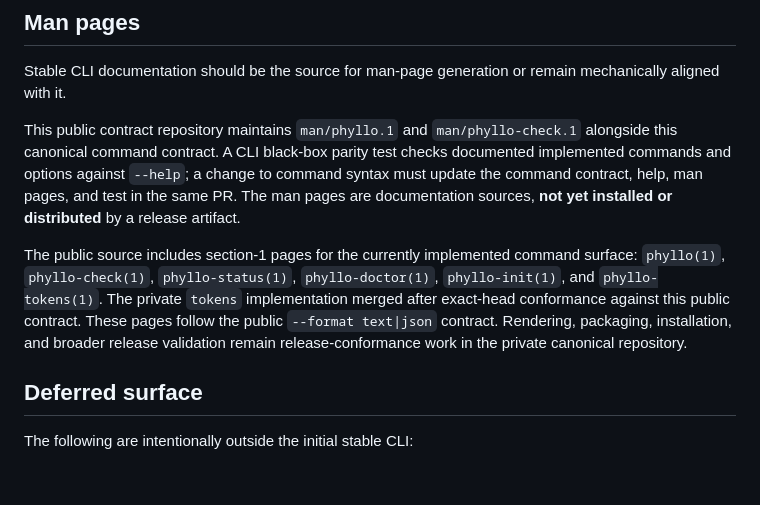
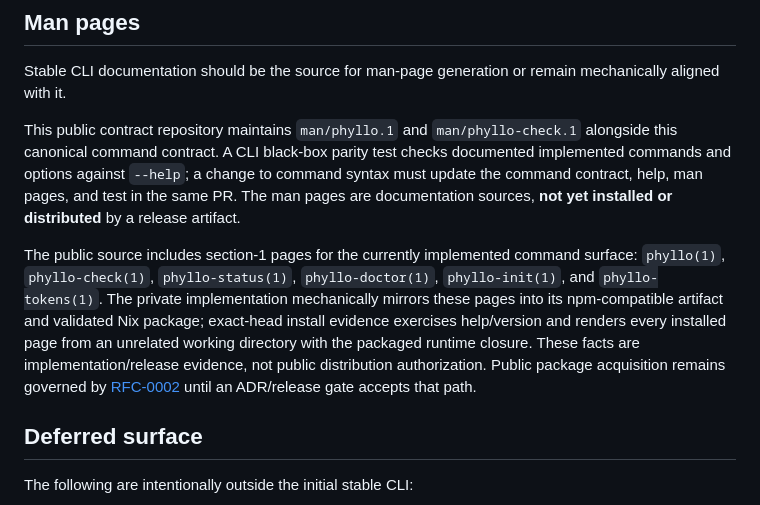
Before and after one commit to hackelia-micrantha/phyllotaxis-community, a Markdown page: docs/cli/phyllo.md, the part around the change. Rendered like a GitHub page; blank space fills up the shorter version.

Commit message:
docs(cli): record validated private Nix/man installation evidence

```diff
--- a/docs/cli/phyllo.md
+++ b/docs/cli/phyllo.md
@@ -388,7 +388,7 @@ Stable CLI documentation should be the source for man-page generation or remain
 
 This public contract repository maintains `man/phyllo.1` and `man/phyllo-check.1` alongside this canonical command contract. A CLI black-box parity test checks documented implemented commands and options against `--help`; a change to command syntax must update the command contract, help, man pages, and test in the same PR. The man pages are documentation sources, **not yet installed or distributed** by a release artifact.
 
-The public source includes section-1 pages for the currently implemented command surface: `phyllo(1)`, `phyllo-check(1)`, `phyllo-status(1)`, `phyllo-doctor(1)`, `phyllo-init(1)`, and `phyllo-tokens(1)`. The private `tokens` implementation merged after exact-head conformance against this public contract. These pages follow the public `--format text|json` contract. Rendering, packaging, installation, and broader release validation remain release-conformance work in the private canonical repository.
+The public source includes section-1 pages for the currently implemented command surface: `phyllo(1)`, `phyllo-check(1)`, `phyllo-status(1)`, `phyllo-doctor(1)`, `phyllo-init(1)`, and `phyllo-tokens(1)`. The private implementation mechanically mirrors these pages into its npm-compatible artifact and validated Nix package; exact-head install evidence exercises help/version and renders every installed page from an unrelated working directory with the packaged runtime closure. These facts are implementation/release evidence, not public distribution authorization. Public package acquisition remains governed by [RFC-0002](../decisions/RFC-0002-public-package-distribution.md) until an ADR/release gate accepts that path.
 
 ## Deferred surface
 
```
